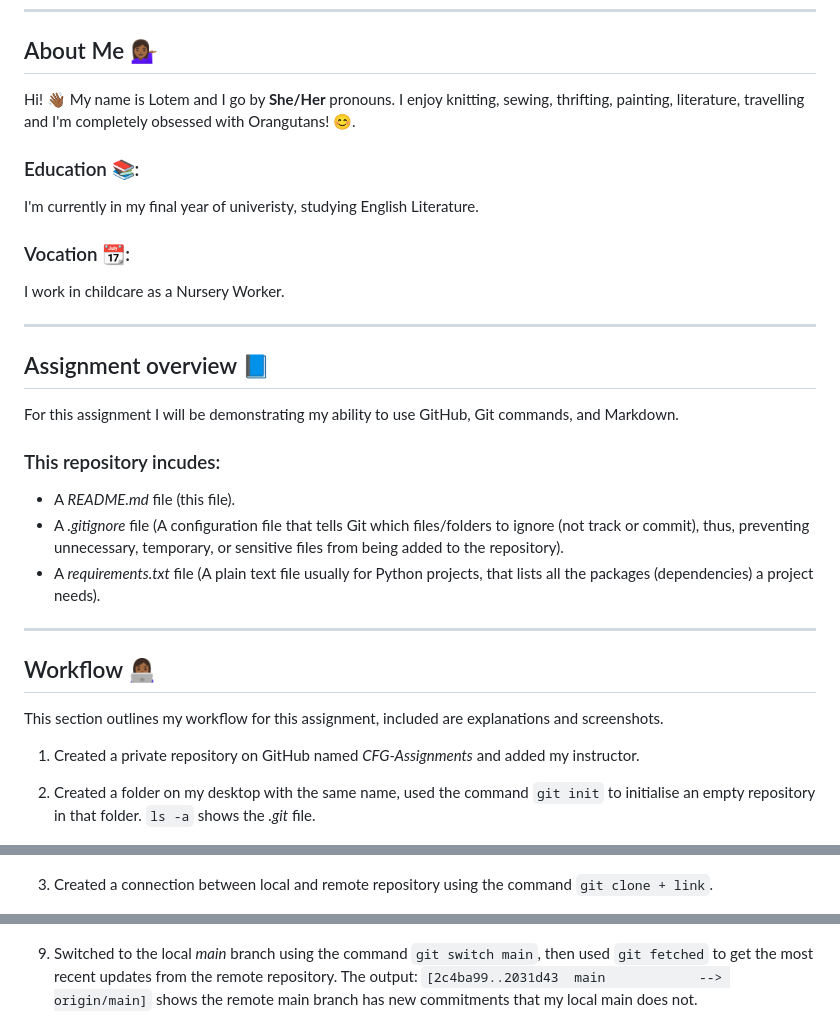
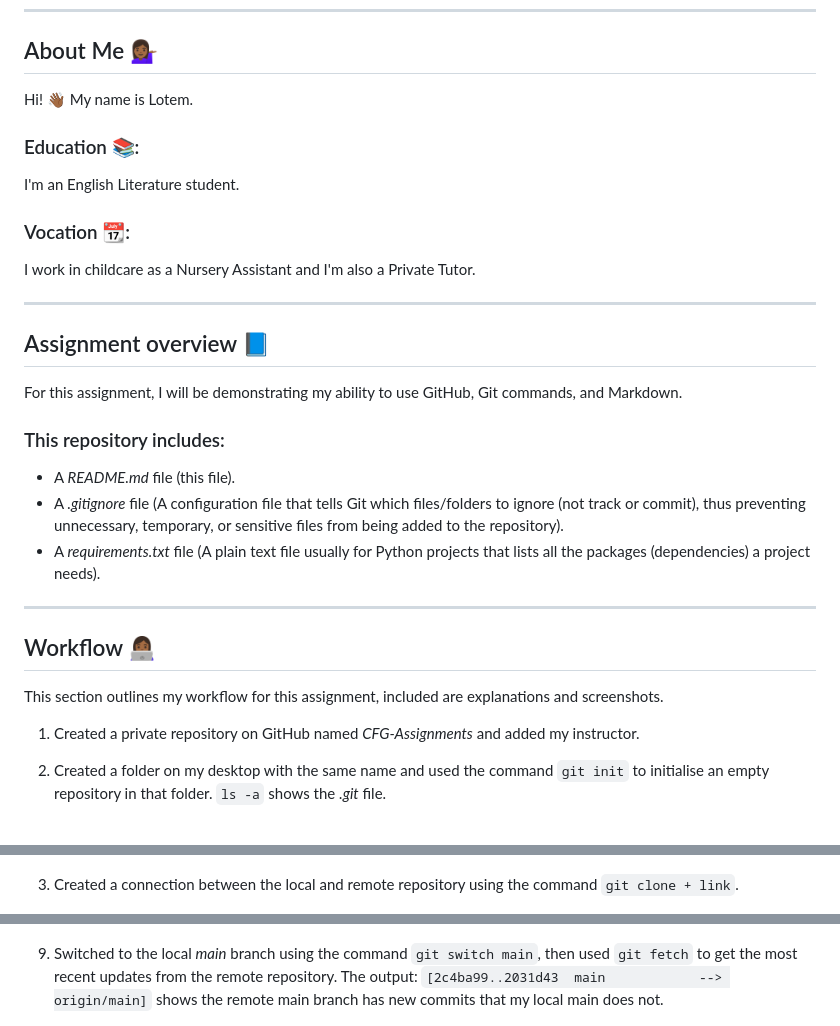
Before and after one commit to LoObinma/CFG-Assignments, a Markdown page: README.md, 3 parts joined by grey strips. Rendered like a GitHub page.

Commit message:
Revise personal details and fix typos in README
Updated personal information and corrected typos in the README.

```diff
--- a/README.md
+++ b/README.md
@@ -6,26 +6,25 @@ This repository is for CFG Degree assignments
 
 
 ## About Me 💁🏾‍♀️
-Hi! 👋🏾 My name is Lotem and I go by **She/Her** pronouns.
-I enjoy knitting, sewing, thrifting, painting, literature, travelling and I'm completely obsessed with Orangutans! 😊.
+Hi! 👋🏾 My name is Lotem.
 
 ### Education 📚:
-I'm currently in my final year of univeristy, studying English Literature.
+I'm an English Literature student.
 
 ### Vocation 📆:
-I work in childcare as a Nursery Worker.
+I work in childcare as a Nursery Assistant and I'm also a Private Tutor.
 
 
 ----
 
 
 ## Assignment overview 📘
-For this assignment I will be demonstrating my ability to use GitHub, Git commands, and Markdown.
+For this assignment, I will be demonstrating my ability to use GitHub, Git commands, and Markdown.
 
-### This repository incudes:
+### This repository includes:
 - A _README.md_ file (this file).
-- A _.gitignore_ file (A configuration file that tells Git which files/folders to ignore (not track or commit), thus, preventing unnecessary, temporary, or sensitive files from being added to the repository).
-- A _requirements.txt_ file (A plain text file usually for Python projects, that lists all the packages (dependencies) a project needs).
+- A _.gitignore_ file (A configuration file that tells Git which files/folders to ignore (not track or commit), thus preventing unnecessary, temporary, or sensitive files from being added to the repository).
+- A _requirements.txt_ file (A plain text file usually for Python projects that lists all the packages (dependencies) a project needs).
 
 
 ----
@@ -38,12 +37,12 @@ This section outlines my workflow for this assignment, included are explanations
 1. Created a private repository on GitHub named _CFG-Assignments_ and added my instructor.
 
 
-2. Created a folder on my desktop with the same name, used the command  `git init` to initialise an empty repository in that folder. `ls -a` shows the _.git_ file.
+2. Created a folder on my desktop with the same name and used the command  `git init` to initialise an empty repository in that folder. `ls -a` shows the _.git_ file.
 
 ![initialising empty repository using git init](./screenshots/git%20init%202.png)
 
 
-3. Created a connection between local and remote repository using the command `git clone + link`.
+3. Created a connection between the local and remote repository using the command `git clone + link`.
 
 ![creating link between local and remote repository using git clone](./screenshots/git%20clone.png)
 
@@ -73,8 +72,8 @@ This section outlines my workflow for this assignment, included are explanations
 ![Executing Pull Request 1/3](./screenshots/pull%20request%201.png) ![Executing Pull Request 2/3](./screenshots/pull%20request%202.png) ![Executing Pull Request 3/3](./screenshots/pull%20request%203.png)
 
 
-9. Switched to the local _main_ branch using the command `git switch main`, then used `git fetched` to get the most recent updates from the remote repository.
-The output: `[2c4ba99..2031d43  main            --> origin/main]` shows the remote main branch has new commitments that my local main does not.
+9. Switched to the local _main_ branch using the command `git switch main`, then used `git fetch` to get the most recent updates from the remote repository.
+The output: `[2c4ba99..2031d43  main            --> origin/main]` shows the remote main branch has new commits that my local main does not.
 
 ![Using the command git fetch](./screenshots/git%20fetch.png)
 
```
Also changed, not shown: other parts of README.md (+3 -3 lines).
